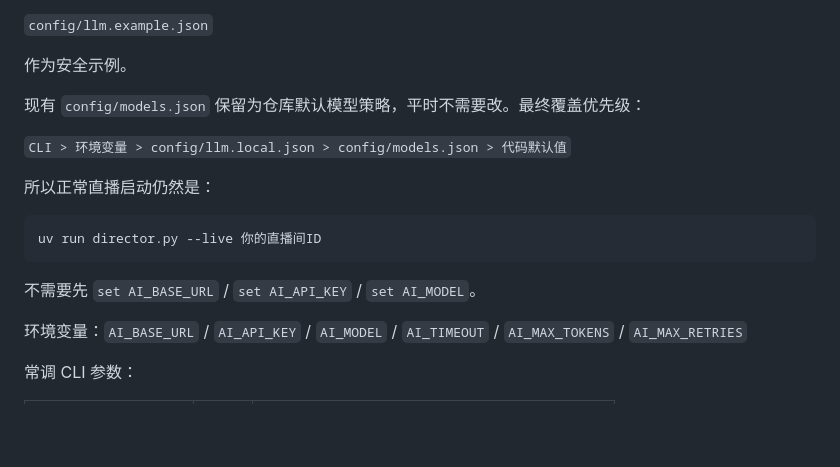
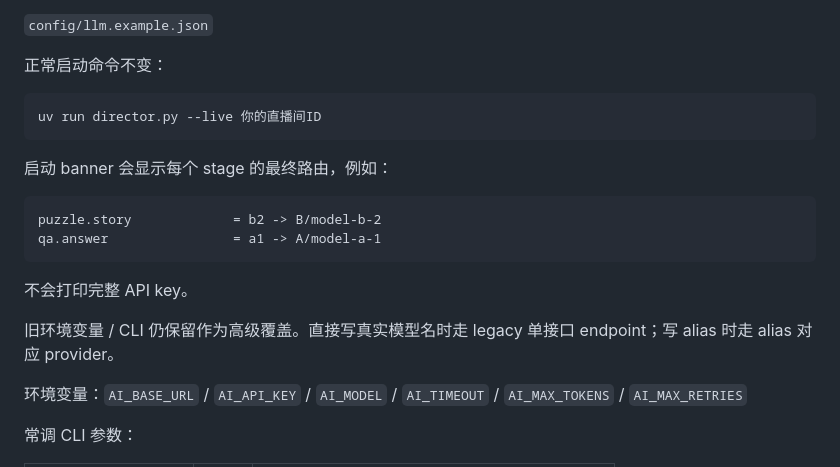
Before and after one commit to whopxxx/hgt-game-live, a Markdown page: README.md, the part around one of its changes. Drawn GitHub-style; blank space fills up the shorter version.

````diff
--- a/README.md
+++ b/README.md
@@ -239,19 +268,22 @@ copy config\llm.example.json config\llm.local.json
 
 `config/llm.example.json`
 
-作为安全示例。
-
-现有 `config/models.json` 保留为仓库默认模型策略，平时不需要改。最终覆盖优先级：
-
-`CLI > 环境变量 > config/llm.local.json > config/models.json > 代码默认值`
-
-所以正常直播启动仍然是：
+正常启动命令不变：
 
 ```bat
 uv run director.py --live 你的直播间ID
 ```
 
-不需要先 `set AI_BASE_URL` / `set AI_API_KEY` / `set AI_MODEL`。
+启动 banner 会显示每个 stage 的最终路由，例如：
+
+```text
+puzzle.story             = b2 -> B/model-b-2
+qa.answer                = a1 -> A/model-a-1
+```
+
+不会打印完整 API key。
+
+旧环境变量 / CLI 仍保留作为高级覆盖。直接写真实模型名时走 legacy 单接口 endpoint；写 alias 时走 alias 对应 provider。
 
 环境变量：`AI_BASE_URL` / `AI_API_KEY` / `AI_MODEL` / `AI_TIMEOUT` / `AI_MAX_TOKENS` / `AI_MAX_RETRIES`
 
````
Also changed, not shown: other parts of README.md (+56 -27 lines).
